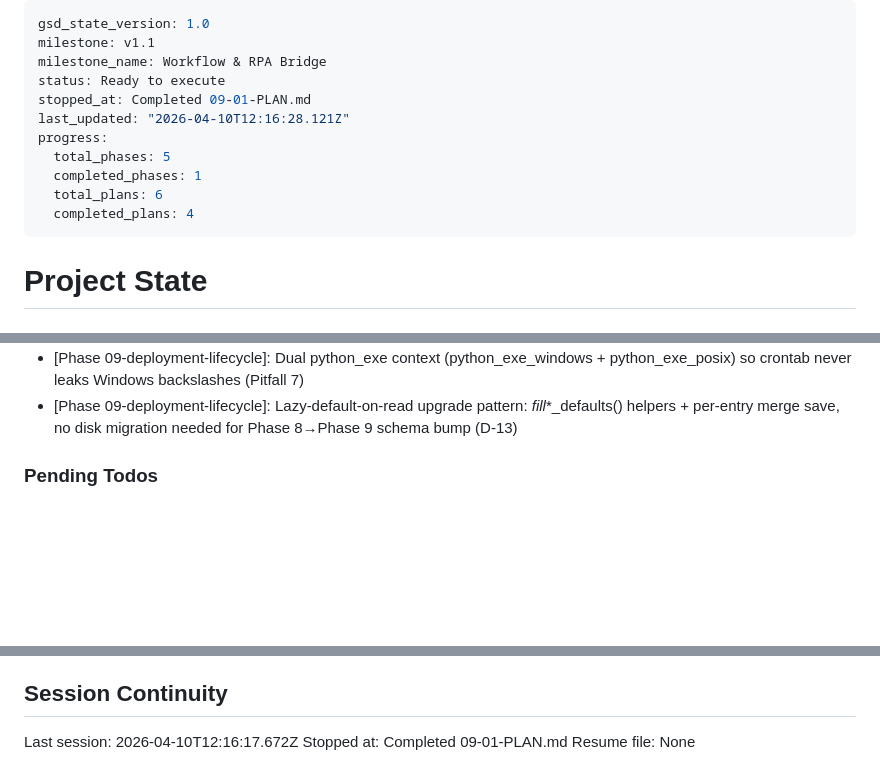
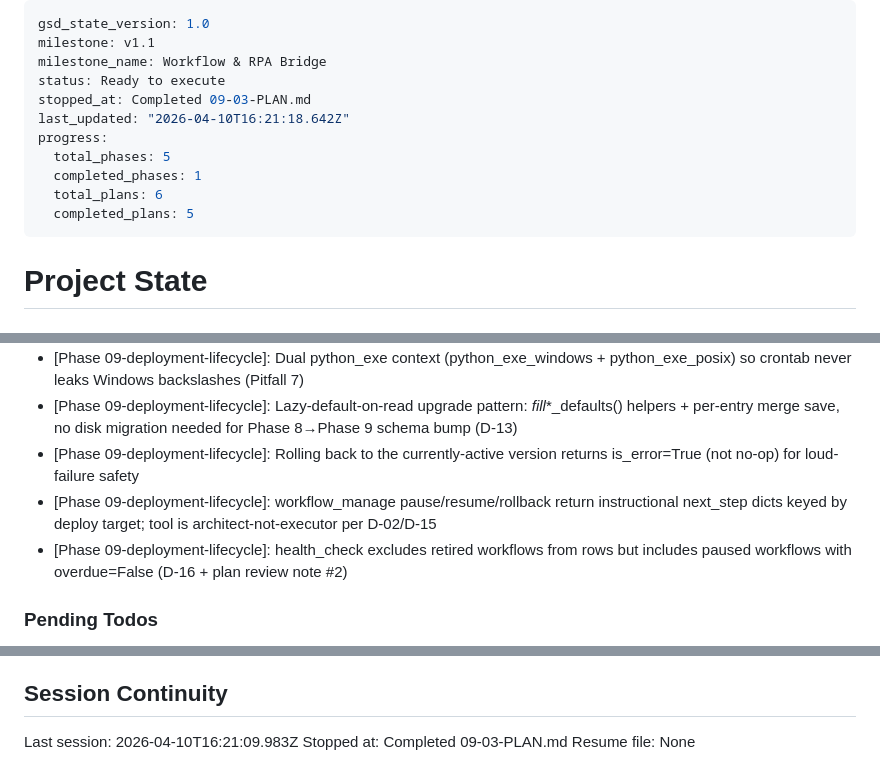
Before and after one commit to Henghenggao/Yigthinker, a Markdown page: .planning/STATE.md, 3 parts joined by grey strips. GitHub-like rendering; blank space fills up the shorter version.

```diff
--- a/.planning/STATE.md
+++ b/.planning/STATE.md
@@ -3,13 +3,13 @@ gsd_state_version: 1.0
 milestone: v1.1
 milestone_name: Workflow & RPA Bridge
 status: Ready to execute
-stopped_at: Completed 09-01-PLAN.md
-last_updated: "2026-04-10T12:16:28.121Z"
+stopped_at: Completed 09-03-PLAN.md
+last_updated: "2026-04-10T16:21:18.642Z"
 progress:
   total_phases: 5
   completed_phases: 1
   total_plans: 6
-  completed_plans: 4
+  completed_plans: 5
 ---
 
 # Project State
@@ -72,6 +73,9 @@ Recent decisions affecting current work:
 - [Phase 09-deployment-lifecycle]: save_index switched to per-entry merge so Phase 9 patches preserve Phase 8 fields (latest_version, created_at)
 - [Phase 09-deployment-lifecycle]: Dual python_exe context (python_exe_windows + python_exe_posix) so crontab never leaks Windows backslashes (Pitfall 7)
 - [Phase 09-deployment-lifecycle]: Lazy-default-on-read upgrade pattern: _fill_*_defaults() helpers + per-entry merge save, no disk migration needed for Phase 8→Phase 9 schema bump (D-13)
+- [Phase 09-deployment-lifecycle]: Rolling back to the currently-active version returns is_error=True (not no-op) for loud-failure safety
+- [Phase 09-deployment-lifecycle]: workflow_manage pause/resume/rollback return instructional next_step dicts keyed by deploy target; tool is architect-not-executor per D-02/D-15
+- [Phase 09-deployment-lifecycle]: health_check excludes retired workflows from rows but includes paused workflows with overdue=False (D-16 + plan review note #2)
 
 ### Pending Todos
 
@@ -87,6 +91,6 @@ Recent decisions affecting current work:
 
 ## Session Continuity
 
-Last session: 2026-04-10T12:16:17.672Z
-Stopped at: Completed 09-01-PLAN.md
+Last session: 2026-04-10T16:21:09.983Z
+Stopped at: Completed 09-03-PLAN.md
 Resume file: None
```
Also changed, not shown: other parts of .planning/STATE.md (+2 -1 lines), .planning/REQUIREMENTS.md (+12 -12 lines), 1 other file.
